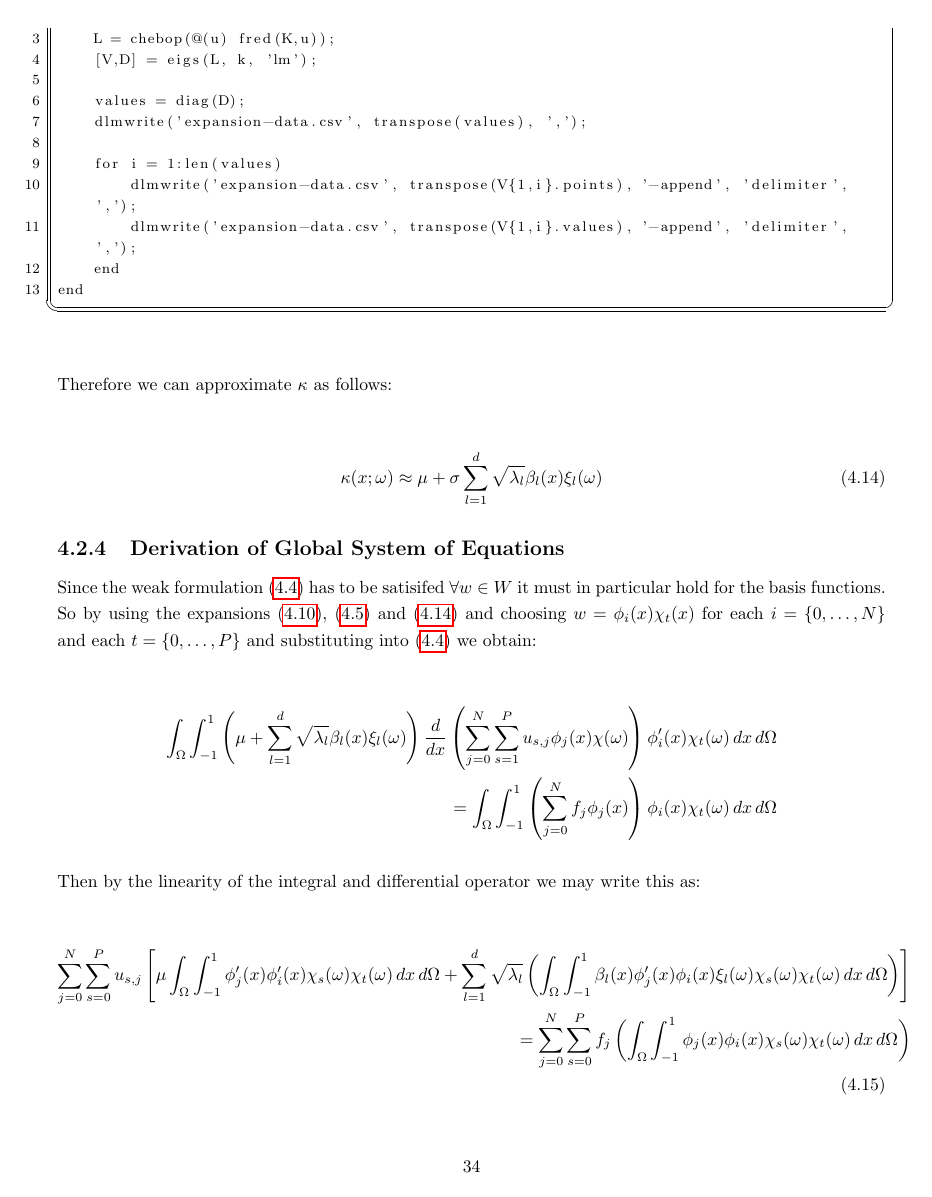
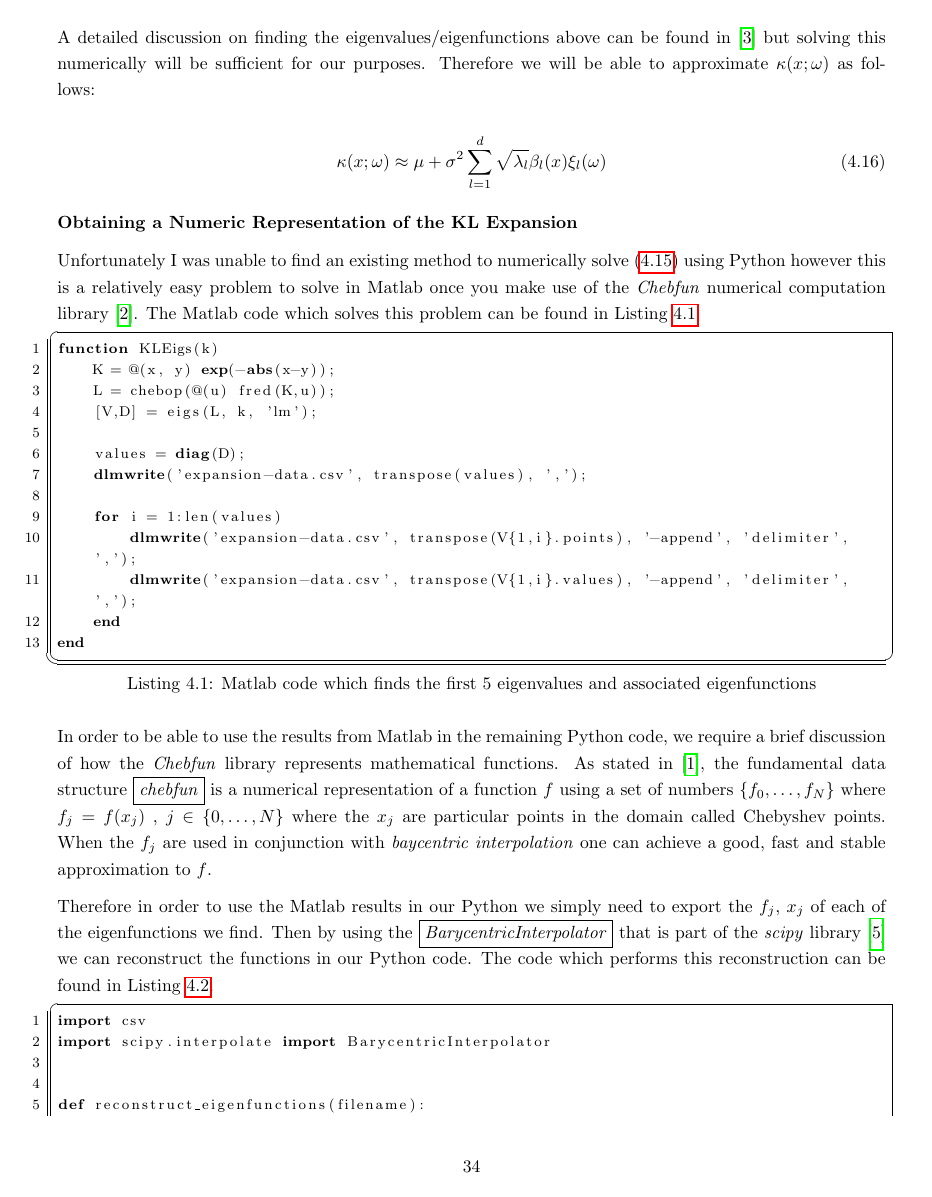
Before and after one commit to alcarney/polynomial_chaos, a LaTeX thesis (main.tex, which reads chapters/one-d-stochastic-case.tex): page 35 of 44 before the commit and page 35 of 46 after it. Compiled offline with pdfLaTeX.

Commit message:
Wrote up the import from Matlab

```diff
--- a/chapters/one-d-stochastic-case.tex
+++ b/chapters/one-d-stochastic-case.tex
@@ -212,3 +225,6 @@ integral equation:
 \end{equation}
 
 A detailed discussion on finding the eigenvalues/eigenfunctions above can be
+found in \cite{stochastic-fem} but solving this numerically will be sufficient
+for our purposes. Therefore we will be able to approximate $\kappa(x;\omega)$
+as follows:
@@ -218,9 +231,21 @@ will be sufficient for our purposes.
 
-\subsection{A Technical Aside}
+\begin{equation}\label{eq:oned-stochastic-kl-kappa}
+    \kappa(x;\omega) \approx
+        \mu + \sigma^2\sum_{l=1}^d\sqrt{\lambda_l}\beta_l(x)\xi_l(\omega)
+\end{equation}
 
-\cite{chebfun-matlab}
+\subsubsection{Obtaining a Numeric Representation of the KL Expansion}
 
-\begin{lstlisting}
+Unfortunately I was unable to find an existing method to numerically solve
+\myref{eq:oned-stochastic-kle-eigenvalue-problem} using Python however this is
+a relatively easy problem to solve in Matlab once you make use of the
+\textit{Chebfun} numerical computation library \cite{chebfun}. The Matlab code
+which solves this problem can be found in Listing \ref{code:matlab-eigen}.
+
+\begin{lstlisting}[caption={Matlab code which finds the first 5 eigenvalues and
+                            associated eigenfunctions},
+                   label={code:matlab-eigen},
+                   language=Matlab]
 function KLEigs(k)
     K = @(x, y) exp(-abs(x-y));
     L = chebop(@(u) fred(K,u));
@@ -236,10 +261,32 @@ function KLEigs(k)
 end
 \end{lstlisting}
 
-Therefore we can approximate $\kappa$ as follows:
+In order to be able to use the results from Matlab in the remaining Python
+code, we require a brief discussion of how the \textit{Chebfun} library
+represents mathematical functions. As stated in \cite{chebfun-data}, the
+fundamental data structure \incode{chebfun} is a numerical representation of a
+function $f$ using a set of numbers $\{f_0, \ldots, f_N\}$ where $f_j = f(x_j)$
+, $j \in \{0, \ldots, N\}$ where the $x_j$ are particular points in the domain
+called Chebyshev points. When the $f_j$ are used in conjunction with
+\textit{baycentric interpolation} one can achieve a good, fast and stable
+approximation to $f$.
 
-\begin{align}\label{eq:oned-stochastic-kl-kappa}
-    \kappa(x;\omega) &\approx \mu + \sigma\sum_{l=1}^d\sqrt{\lambda_l}\beta_l(x)\xi_l(\omega)
-\end{align}
+Therefore in order to use the Matlab results in our Python we simply need to
+export the $f_j$, $x_j$ of each of the eigenfunctions we find. Then by using
+the \incode{BarycentricInterpolator} that is part of the \textit{scipy} library
+\cite{scipy} we can reconstruct the functions in our Python code. The code
+which performs this reconstruction can be found in Listing
+\ref{code:python-reconstruct-eigen}.
+
+\begin{lstlisting}[caption={Python code which reconstructs the eigenfunctions
+                            we found using Matlab},
+                   label={code:python-reconstruct-eigen},
+                   language=Python]
+import csv
+import scipy.interpolate import BarycentricInterpolator
 
 
+def reconstruct_eigenfunctions(filename):
+    """
+    Given a filename, read the CSV data and reconstruct the eigenfunctions
+    as they are represented by the Matlab code
@@ -264,5 +354,3 @@ obtain:
       \phi_i(x)\chi_t(\omega)\, dx\, d\Omega
 \end{align*}
 
-Then by the linearity of the integral and differential operator we may write
-this as:
@@ -270,8 +361,3 @@ this as:
 \begin{align}\label{eq:oned-stochastic-discrete}
   \begin{split}
       \sum_{j=0}^N\sum_{s=0}^Pu_{s,j}\left[
-        \mu\int_\Omega\int_{-1}^1
-          \phi_j'(x)\phi_i'(x)\chi_s(\omega)\chi_t(\omega)\, dx\, d\Omega +
-          \sum_{l=1}^d\sqrt{\lambda_l}\left(\int_\Omega\int_{-1}^1
-          \beta_l(x)\phi_j'(x)\phi_i(x)
-      \xi_l(\omega)\chi_s(\omega)\chi_t(\omega)\, dx\, d\Omega\right)
@@ -278,6 +368,6 @@ this as:
       \right]\\ =
-      \sum_{j=0}^N\sum_{s=0}^Pf_j\left(\int_\Omega\int_{-1}^1\phi_j(x)\phi_i(x)
-      \chi_s(\omega)\chi_t(\omega)\, dx\, d\Omega\right)
+      \sum_{j=0}^N\sum_{s=0}^Pf_j\expect{\chi_s\chi_t}
+          \left(\int_{-1}^1\phi_j(x)\phi_i(x)\, dx\right)
   \end{split}
 \end{align}
 
--- a/main.tex
+++ b/main.tex
@@ -5,6 +5,8 @@
 % ----------------------------------------------------------------------------
 
 %\title{Polynomial Chaos}
+
+\usepackage[utf8]{inputenc}
 
 % These are some lazy packages to get a good looking page layout
 \usepackage{fullpage}
@@ -56,6 +58,7 @@
 \newcommand{\half}{\frac{1}{2}}
 \newcommand{\myref}[1]{(\ref{#1})}
 \newcommand{\incode}[1]{\framebox{\textit{#1}}}
+\newcommand{\expect}[1]{\left\langle#1\right\rangle}
 
 % ----------------------------------------------------------------------------
 % Code listing settings
```
Also changed, not shown: bibliography.bib (+15 -1 lines), img/kle-eigenfunctions.pdf (added), chapters/one-d-stochastic-case.tex (94 more changed lines), 2 other files.
